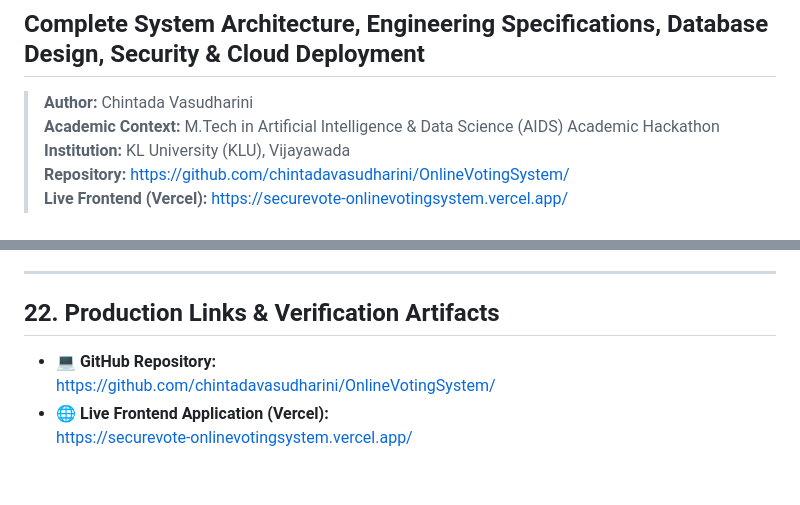
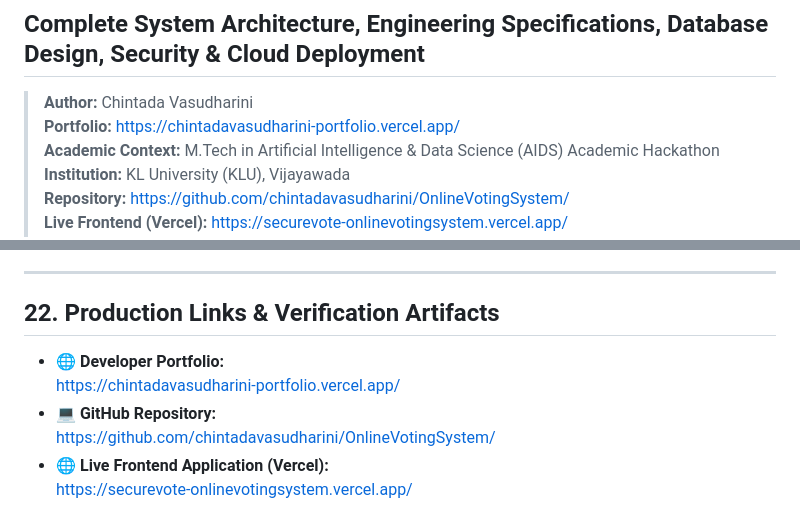
Before and after one commit to chintadavasudharini/OnlineVotingSystem, a Markdown page: Project.md, 2 parts joined by grey strips. Rendered like a GitHub page; blank space fills up the shorter version.

Commit message:
docs: add developer portfolio link to Project.md and README.md

```diff
--- a/Project.md
+++ b/Project.md
@@ -2,6 +2,7 @@
 ## Complete System Architecture, Engineering Specifications, Database Design, Security & Cloud Deployment
 
 > **Author:** Chintada Vasudharini
+> **Portfolio:** [https://chintadavasudharini-portfolio.vercel.app/](https://chintadavasudharini-portfolio.vercel.app/)
 > **Academic Context:** M.Tech in Artificial Intelligence & Data Science (AIDS) Academic Hackathon
 > **Institution:** KL University (KLU), Vijayawada
 > **Repository:** [https://github.com/chintadavasudharini/OnlineVotingSystem/](https://github.com/chintadavasudharini/OnlineVotingSystem/)
@@ -1061,6 +1062,8 @@ Building SecureVote provided key software engineering takeaways:
 
 ## 22. Production Links & Verification Artifacts
 
+- 🌐 **Developer Portfolio:**
+  [https://chintadavasudharini-portfolio.vercel.app/](https://chintadavasudharini-portfolio.vercel.app/)
 - 💻 **GitHub Repository:**
   [https://github.com/chintadavasudharini/OnlineVotingSystem/](https://github.com/chintadavasudharini/OnlineVotingSystem/)
 - 🌐 **Live Frontend Application (Vercel):**
```
Also changed, not shown: README.md (+1 -0 lines).
